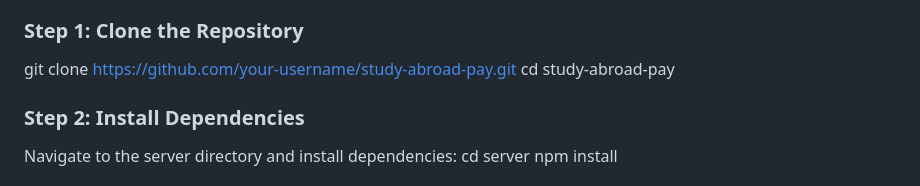
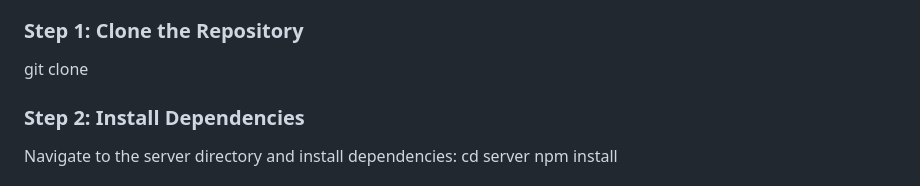
Before and after one commit to KatherineDelaney/Currency_Converter_FinalKD, a Markdown page: docs/docs.md, the part around the change. Rendered like a GitHub page.

```diff
--- a/docs/docs.md
+++ b/docs/docs.md
@@ -22,8 +22,7 @@ To run this application locally, you will need the following installed on your m
 
 ### Step 1: Clone the Repository
 
-git clone https://github.com/your-username/study-abroad-pay.git
-cd study-abroad-pay
+git clone
 
 ### Step 2: Install Dependencies
 Navigate to the server directory and install dependencies:
```
